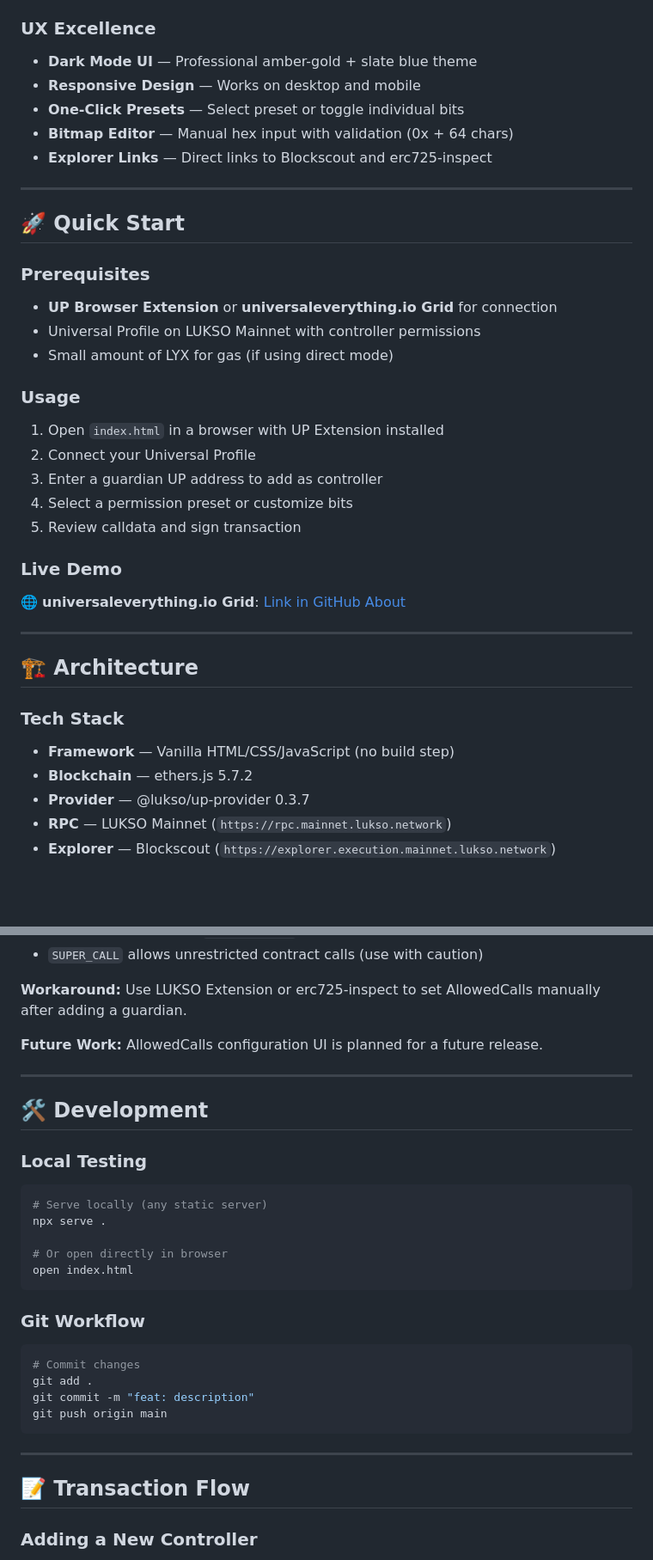
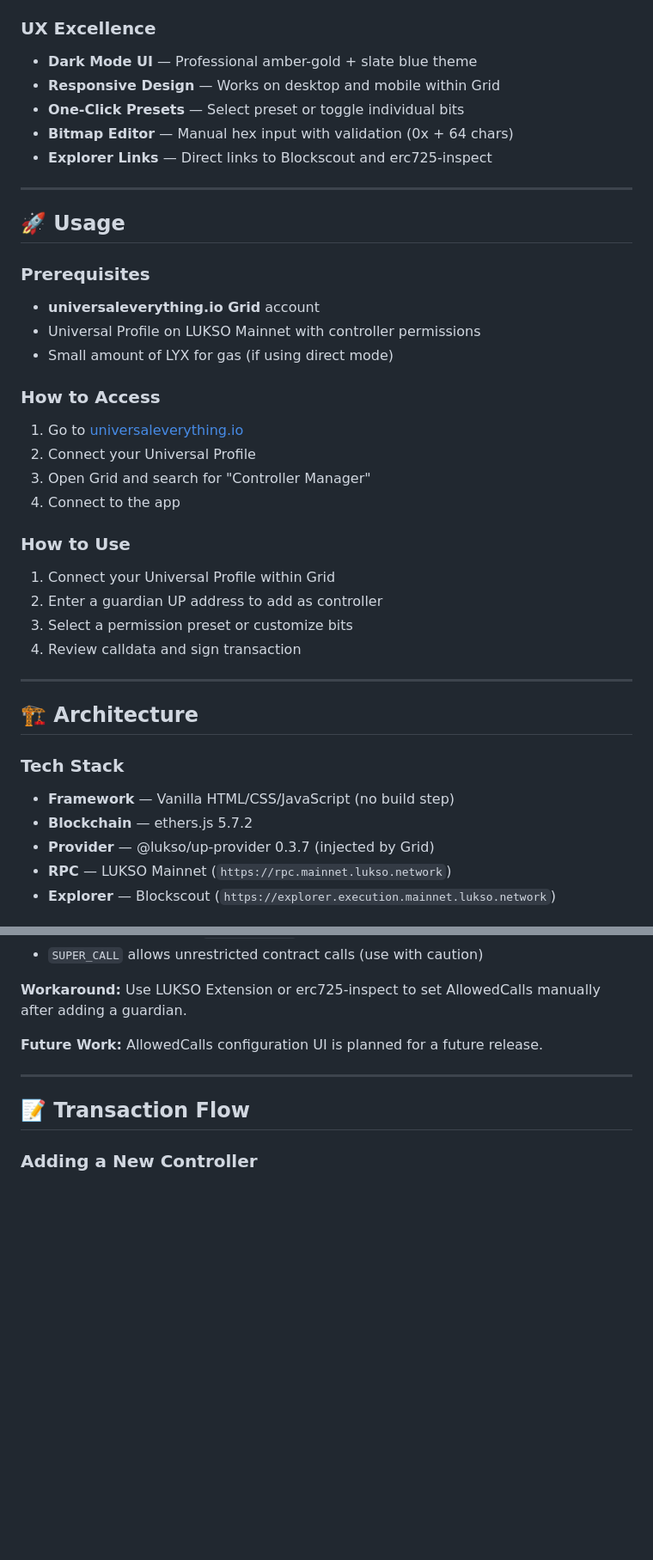
Before and after one commit to upchan-agent/up-controller-manager, a Markdown page: README.md, 2 parts joined by grey strips. Shown at 86% size. Rendered like a GitHub page; blank space fills up the shorter version.

Commit message:
docs: fix usage instructions (Grid-only, remove local testing)

````diff
--- a/README.md
+++ b/README.md
@@ -67,29 +66,31 @@ This is a **controller management tool** — you're granting access to your Univ
 
 ### UX Excellence
 - **Dark Mode UI** — Professional amber-gold + slate blue theme
-- **Responsive Design** — Works on desktop and mobile
+- **Responsive Design** — Works on desktop and mobile within Grid
 - **One-Click Presets** — Select preset or toggle individual bits
 - **Bitmap Editor** — Manual hex input with validation (0x + 64 chars)
 - **Explorer Links** — Direct links to Blockscout and erc725-inspect
 
 ---
 
-## 🚀 Quick Start
+## 🚀 Usage
 
 ### Prerequisites
-- **UP Browser Extension** or **universaleverything.io Grid** for connection
+- **universaleverything.io Grid** account
 - Universal Profile on LUKSO Mainnet with controller permissions
 - Small amount of LYX for gas (if using direct mode)
 
-### Usage
-1. Open `index.html` in a browser with UP Extension installed
+### How to Access
+1. Go to [universaleverything.io](https://universaleverything.io)
 2. Connect your Universal Profile
-3. Enter a guardian UP address to add as controller
-4. Select a permission preset or customize bits
-5. Review calldata and sign transaction
+3. Open Grid and search for "Controller Manager"
+4. Connect to the app
 
-### Live Demo
-🌐 **universaleverything.io Grid**: [Link in GitHub About](https://github.com/upchan-agent/up-controller-manager)
+### How to Use
+1. Connect your Universal Profile within Grid
+2. Enter a guardian UP address to add as controller
+3. Select a permission preset or customize bits
+4. Review calldata and sign transaction
 
 ---
 
@@ -98,7 +99,7 @@ This is a **controller management tool** — you're granting access to your Univ
 ### Tech Stack
 - **Framework** — Vanilla HTML/CSS/JavaScript (no build step)
 - **Blockchain** — ethers.js 5.7.2
-- **Provider** — @lukso/up-provider 0.3.7
+- **Provider** — @lukso/up-provider 0.3.7 (injected by Grid)
 - **RPC** — LUKSO Mainnet (`https://rpc.mainnet.lukso.network`)
 - **Explorer** — Blockscout (`https://explorer.execution.mainnet.lukso.network`)
 
@@ -212,27 +213,6 @@ AllowedCalls configuration UI is planned for a future release.
 
 ---
 
-## 🛠️ Development
-
-### Local Testing
-```bash
-# Serve locally (any static server)
-npx serve .
-
-# Or open directly in browser
-open index.html
-```
-
-### Git Workflow
-```bash
-# Commit changes
-git add .
-git commit -m "feat: description"
-git push origin main
-```
-
----
-
 ## 📝 Transaction Flow
 
 ### Adding a New Controller
````
Also changed, not shown: other parts of README.md (+13 -14 lines).
